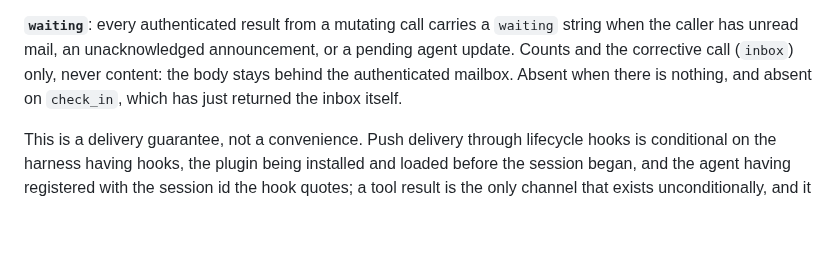
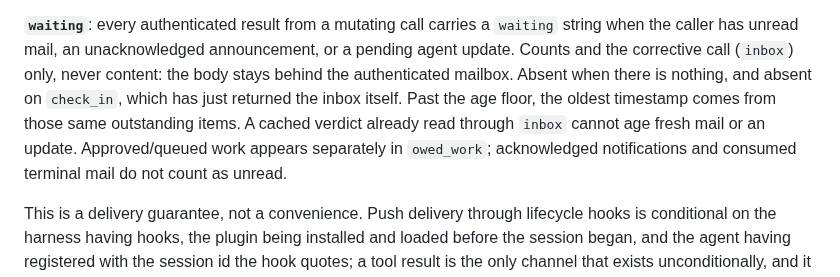
Before and after one commit to Agenxy/dibs, a Markdown page: SPEC.md, the part around the change. Rendered like a GitHub page; blank space fills up the shorter version.

Commit message:
docs: specify waiting-note age and mailbox boundaries

```diff
--- a/SPEC.md
+++ b/SPEC.md
@@ -1226,6 +1226,10 @@ string when the caller has unread mail, an unacknowledged announcement, or a
 pending agent update. Counts and the corrective call (`inbox`) only, never
 content: the body stays behind the authenticated mailbox. Absent when there is
 nothing, and absent on `check_in`, which has just returned the inbox itself.
+Past the age floor, the oldest timestamp comes from those same outstanding
+items. A cached verdict already read through `inbox` cannot age fresh mail or
+an update. Approved/queued work appears separately in `owed_work`; acknowledged
+notifications and consumed terminal mail do not count as unread.
 
 This is a delivery guarantee, not a convenience. Push delivery through lifecycle
 hooks is conditional on the harness having hooks, the plugin being installed and
```
